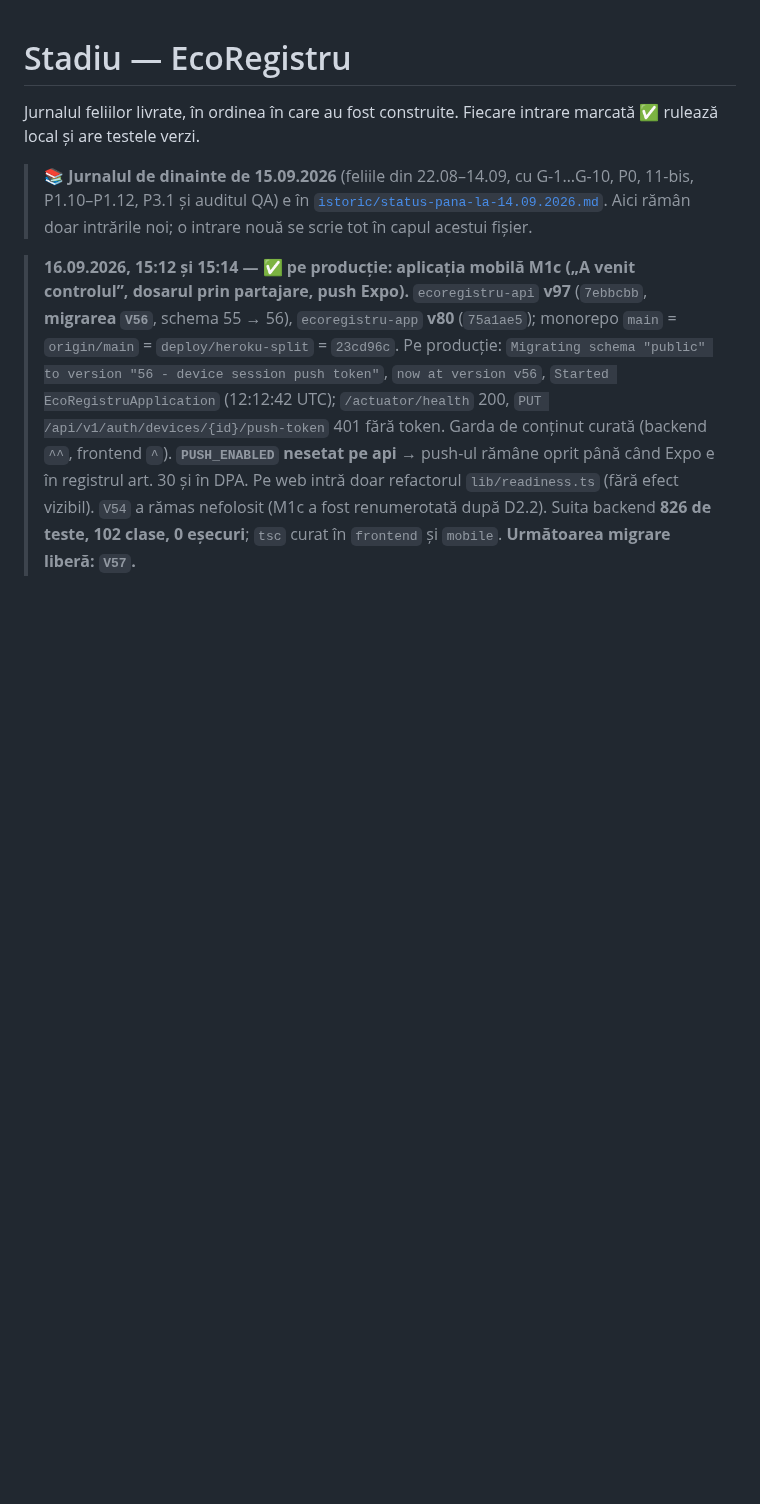
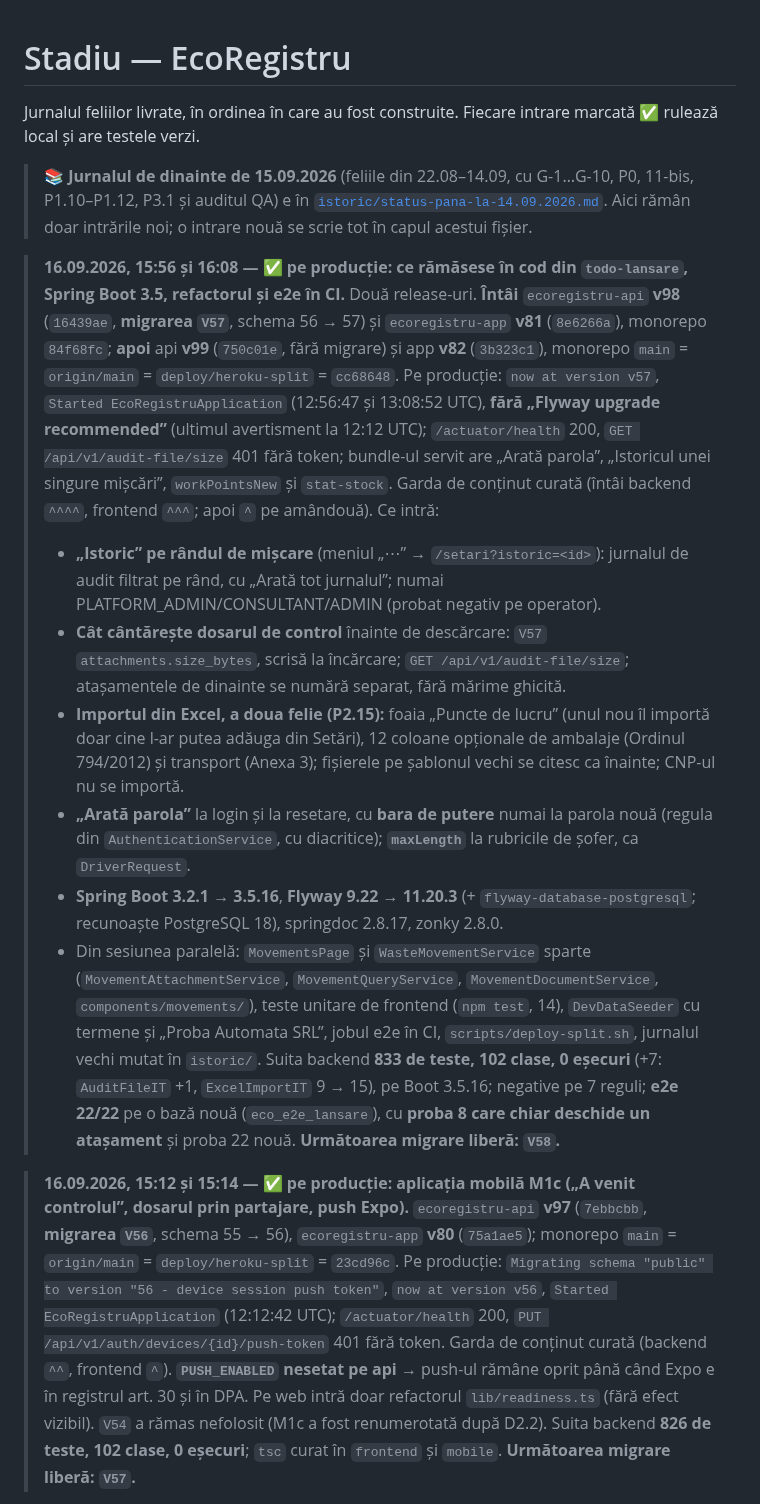
Before and after one commit to whoisonica/ecoregistru, a Markdown page: docs/status.md, the part around the change. GitHub-like rendering; blank space fills up the shorter version.

Commit message:
docs: todo-lansare în cod, Boot 3.5 și refactorul pe producție (api v98/v99 V57, app v81/v82); proba 22 în README
Co-Authored-By: Claude Opus 5 <noreply@anthropic.com>

```diff
--- a/docs/status.md
+++ b/docs/status.md
@@ -7,6 +7,32 @@ rulează local și are testele verzi.
 > auditul QA) e în [`istoric/status-pana-la-14.09.2026.md`](istoric/status-pana-la-14.09.2026.md). Aici rămân doar
 > intrările noi; o intrare nouă se scrie tot în capul acestui fișier.
 
+
+> **16.09.2026, 15:56 și 16:08 — ✅ pe producție: ce rămăsese în cod din `todo-lansare`, Spring Boot 3.5, refactorul și e2e în CI.**
+> Două release-uri. **Întâi** `ecoregistru-api` **v98** (`16439ae`, **migrarea `V57`**, schema 56 → 57) și `ecoregistru-app` **v81**
+> (`8e6266a`), monorepo `84f68fc`; **apoi** api **v99** (`750c01e`, fără migrare) și app **v82** (`3b323c1`), monorepo
+> `main` = `origin/main` = `deploy/heroku-split` = `cc68648`. Pe producție: `now at version v57`, `Started EcoRegistruApplication`
+> (12:56:47 și 13:08:52 UTC), **fără „Flyway upgrade recommended”** (ultimul avertisment la 12:12 UTC); `/actuator/health` 200,
+> `GET /api/v1/audit-file/size` 401 fără token; bundle-ul servit are „Arată parola”, „Istoricul unei singure mișcări”,
+> `workPointsNew` și `stat-stock`. Garda de conținut curată (întâi backend `^^^^`, frontend `^^^`; apoi `^` pe amândouă).
+> Ce intră:
+> - **„Istoric” pe rândul de mișcare** (meniul „⋯” → `/setari?istoric=<id>`): jurnalul de audit filtrat pe rând, cu
+>   „Arată tot jurnalul”; numai PLATFORM_ADMIN/CONSULTANT/ADMIN (probat negativ pe operator).
+> - **Cât cântărește dosarul de control** înainte de descărcare: `V57` `attachments.size_bytes`, scrisă la încărcare;
+>   `GET /api/v1/audit-file/size`; atașamentele de dinainte se numără separat, fără mărime ghicită.
+> - **Importul din Excel, a doua felie (P2.15):** foaia „Puncte de lucru” (unul nou îl importă doar cine l-ar putea adăuga din
+>   Setări), 12 coloane opționale de ambalaje (Ordinul 794/2012) și transport (Anexa 3); fișierele pe șablonul vechi se citesc
+>   ca înainte; CNP-ul nu se importă.
+> - **„Arată parola”** la login și la resetare, cu **bara de putere** numai la parola nouă (regula din
+>   `AuthenticationService`, cu diacritice); **`maxLength`** la rubricile de șofer, ca `DriverRequest`.
+> - **Spring Boot 3.2.1 → 3.5.16**, **Flyway 9.22 → 11.20.3** (+ `flyway-database-postgresql`; recunoaște PostgreSQL 18),
+>   springdoc 2.8.17, zonky 2.8.0.
+> - Din sesiunea paralelă: `MovementsPage` și `WasteMovementService` sparte (`MovementAttachmentService`, `MovementQueryService`,
+>   `MovementDocumentService`, `components/movements/`), teste unitare de frontend (`npm test`, 14), `DevDataSeeder` cu termene și
+>   „Proba Automata SRL”, jobul e2e în CI, `scripts/deploy-split.sh`, jurnalul vechi mutat în `istoric/`.
+> Suita backend **833 de teste, 102 clase, 0 eșecuri** (+7: `AuditFileIT` +1, `ExcelImportIT` 9 → 15), pe Boot 3.5.16; negative
+> pe 7 reguli; **e2e 22/22** pe o bază nouă (`eco_e2e_lansare`), cu **proba 8 care chiar deschide un atașament** și proba 22 nouă.
+> **Următoarea migrare liberă: `V58`.**
 
 > **16.09.2026, 15:12 și 15:14 — ✅ pe producție: aplicația mobilă M1c („A venit controlul”, dosarul prin partajare, push Expo).**
 > `ecoregistru-api` **v97** (`7ebbcbb`, **migrarea `V56`**, schema 55 → 56), `ecoregistru-app` **v80** (`75a1ae5`); monorepo
```
Also changed, not shown: 1 other file.
